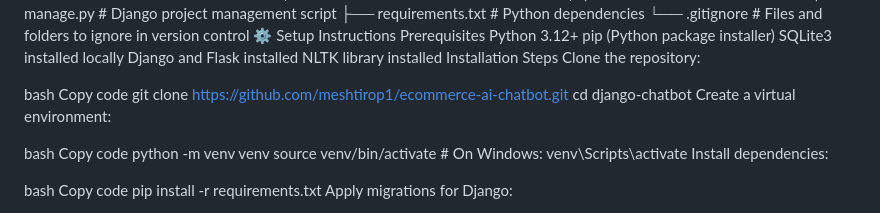
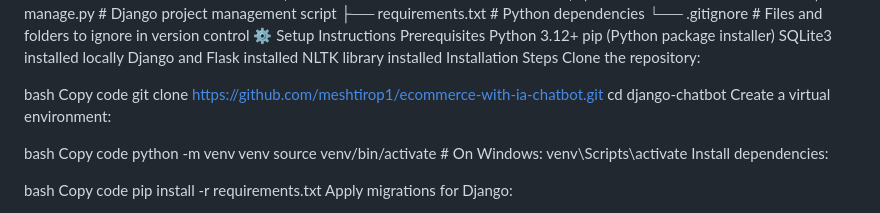
Before and after one commit to meshtirop1/ecommerce-with-ia-chatbot, a Markdown page: README.md, the part around the change. GitHub-like rendering.

Commit message:
Update README.md
clone edit

```diff
--- a/README.md
+++ b/README.md
@@ -68,7 +68,7 @@ Clone the repository:
 
 bash
 Copy code
-git clone https://github.com/meshtirop1/ecommerce-ai-chatbot.git
+git clone https://github.com/meshtirop1/ecommerce-with-ia-chatbot.git
 cd django-chatbot
 Create a virtual environment:
 
```
